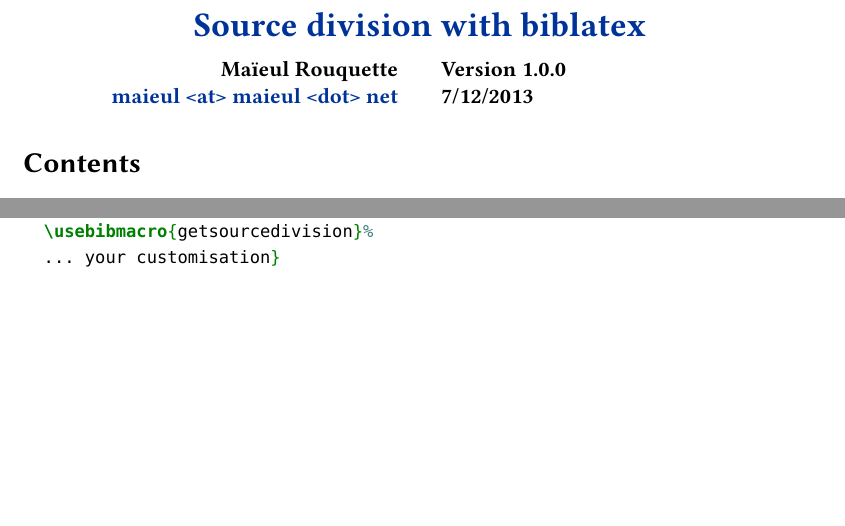
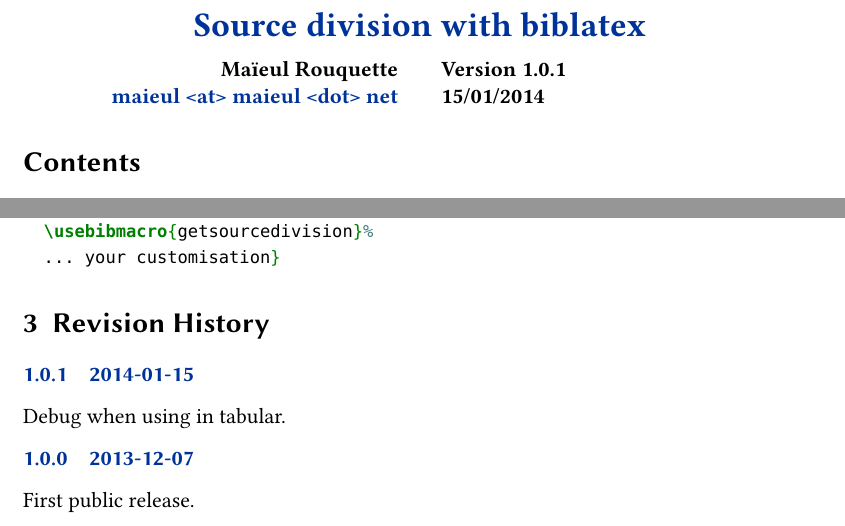
Before and after one commit to maieul/biblatex-source-division, a LaTeX document (biblatex-source-division.tex): two parts of pages 1 and 3 of 3, joined at a grey line, cut so that both start at the same text, the shorter picture padded with empty space. Compiled offline with XeLaTeX.

Commit message:
changelog

```diff
--- a/biblatex-source-division.tex
+++ b/biblatex-source-division.tex
@@ -24,8 +24,8 @@
 	email={maieul <at> maieul <dot> net},
 	author={Maïeul Rouquette},
 	subtitle={},
-	revision={1.0.0},
-	date={7/12/2013},
+	revision={1.0.1},
+	date={15/01/2014},
 	url={https://github.com/maieul/biblatex-source-division}}
 % Hyphen
 \hyphenation{Ma-de-lei-ne}
@@ -102,4 +102,18 @@
   \usebibmacro{getsourcedivision}%
   ... your customisation}
 \end{minted}
+
+\section{Revision History}
+\begin{changelog}
+
+\begin{release}{1.0.1}{2014-01-15}
+\item Debug when using in tabular.
+\end{release}
+
+
+\begin{release}{1.0.0}{2013-12-07}
+\item First public release.
+\end{release}
+
+\end{changelog}
 \end{document}
```
